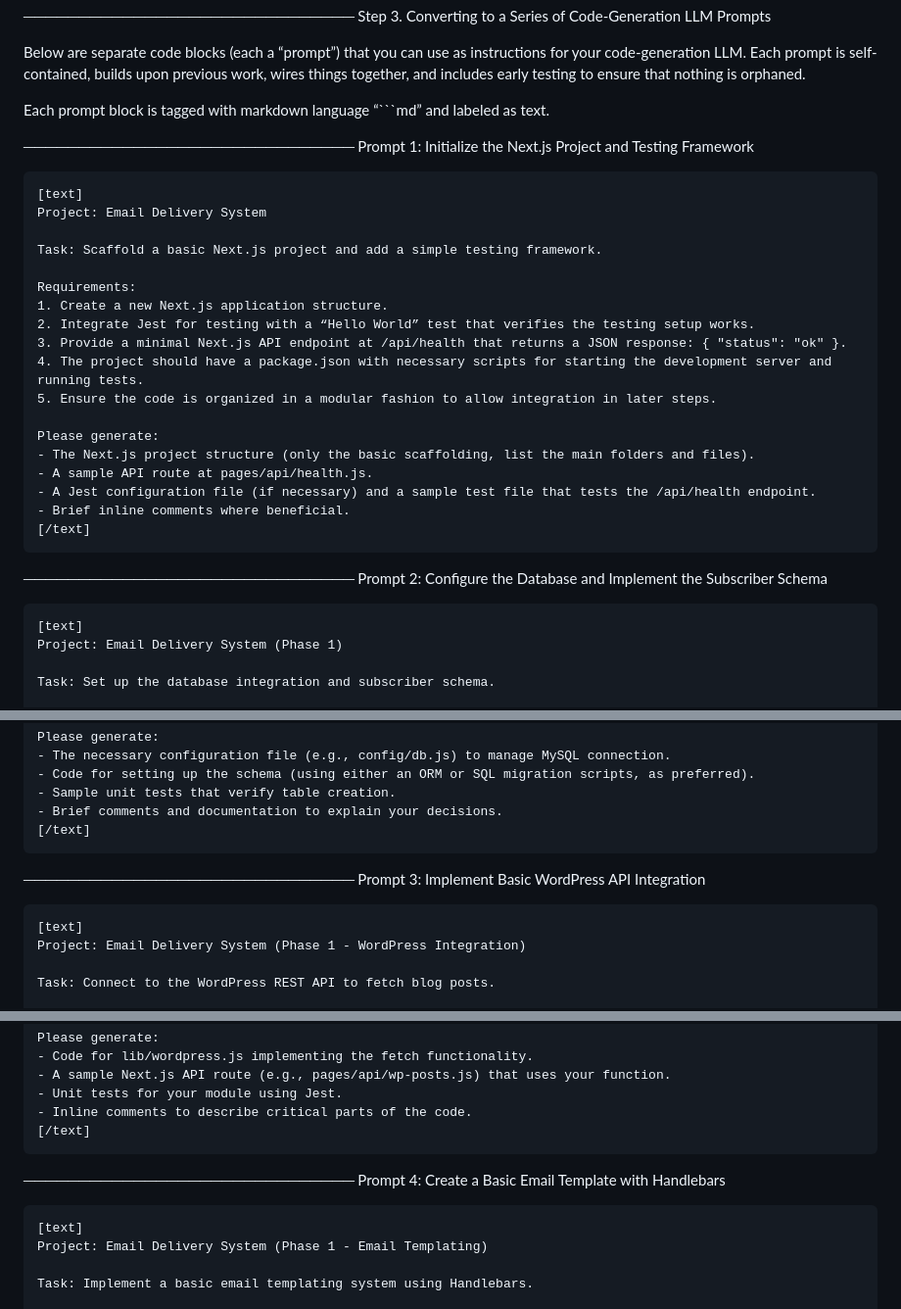
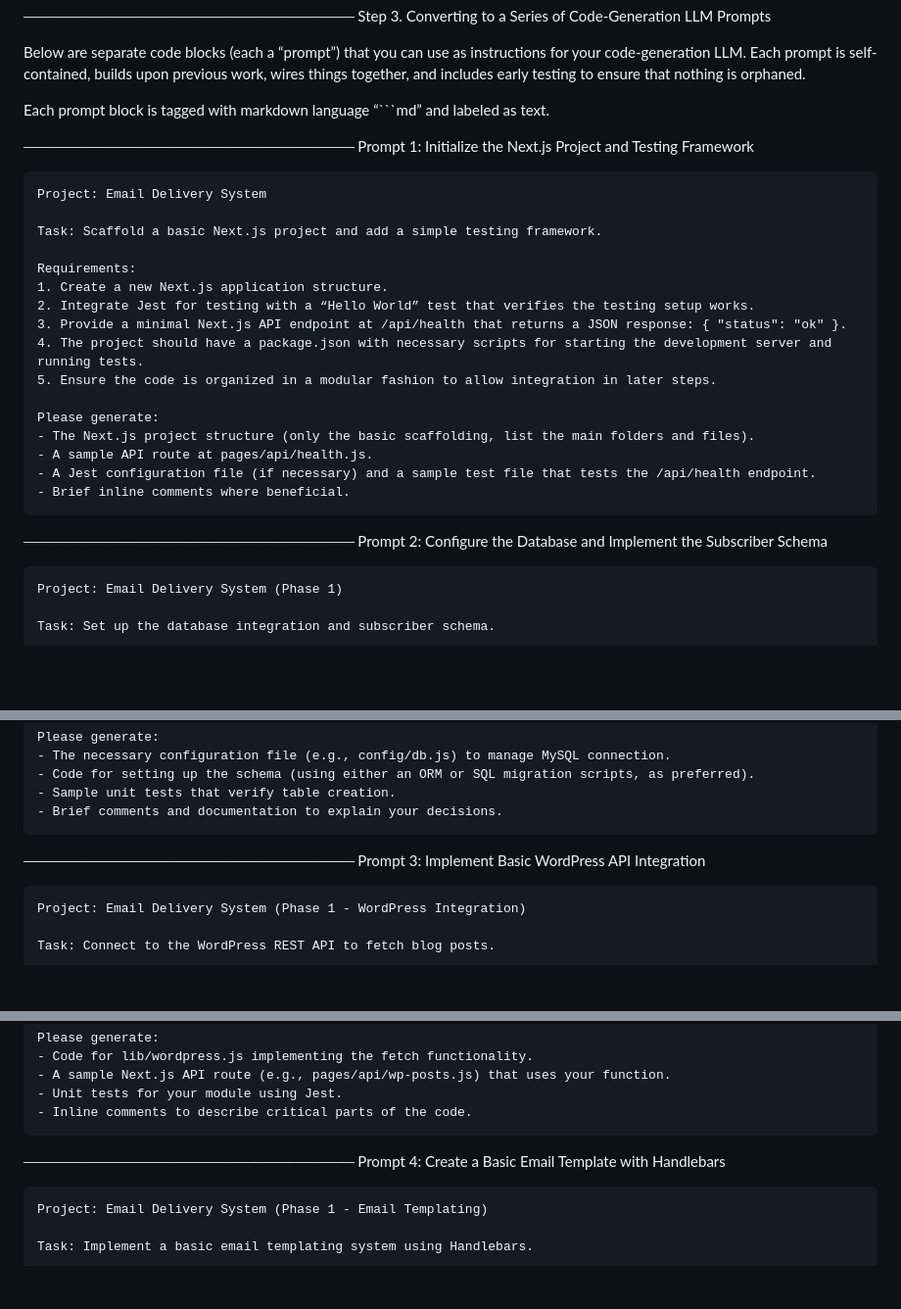
Before and after one commit to jasononeil/jasononeil.au, a Markdown page: apps/email-list/PROMPT_PLAN.md, 3 parts joined by grey strips. Shown at 98% size. Rendered like a GitHub page; blank space fills up the shorter version.

Commit message:
Remove the weird [text] tags (LLMs being funny)

````diff
--- a/apps/email-list/PROMPT_PLAN.md
+++ b/apps/email-list/PROMPT_PLAN.md
@@ -90,7 +90,6 @@
 Prompt 1: Initialize the Next.js Project and Testing Framework
 
 ```md
-[text]
 Project: Email Delivery System
 
 Task: Scaffold a basic Next.js project and add a simple testing framework.
@@ -107,14 +106,12 @@ Please generate:
 - A sample API route at pages/api/health.js.
 - A Jest configuration file (if necessary) and a sample test file that tests the /api/health endpoint.
 - Brief inline comments where beneficial.
-[/text]
 ```
 
 ──────────────────────────────
 Prompt 2: Configure the Database and Implement the Subscriber Schema
 
 ```md
-[text]
 Project: Email Delivery System (Phase 1)
 
 Task: Set up the database integration and subscriber schema.
@@ -134,14 +131,12 @@ Please generate:
 - Code for setting up the schema (using either an ORM or SQL migration scripts, as preferred).
 - Sample unit tests that verify table creation.
 - Brief comments and documentation to explain your decisions.
-[/text]
 ```
 
 ──────────────────────────────
 Prompt 3: Implement Basic WordPress API Integration
 
 ```md
-[text]
 Project: Email Delivery System (Phase 1 - WordPress Integration)
 
 Task: Connect to the WordPress REST API to fetch blog posts.
@@ -160,14 +155,12 @@ Please generate:
 - A sample Next.js API route (e.g., pages/api/wp-posts.js) that uses your function.
 - Unit tests for your module using Jest.
 - Inline comments to describe critical parts of the code.
-[/text]
 ```
 
 ──────────────────────────────
 Prompt 4: Create a Basic Email Template with Handlebars
 
 ```md
-[text]
 Project: Email Delivery System (Phase 1 - Email Templating)
 
 Task: Implement a basic email templating system using Handlebars.
````
Also changed, not shown: other parts of apps/email-list/PROMPT_PLAN.md (+0 -9 lines).
